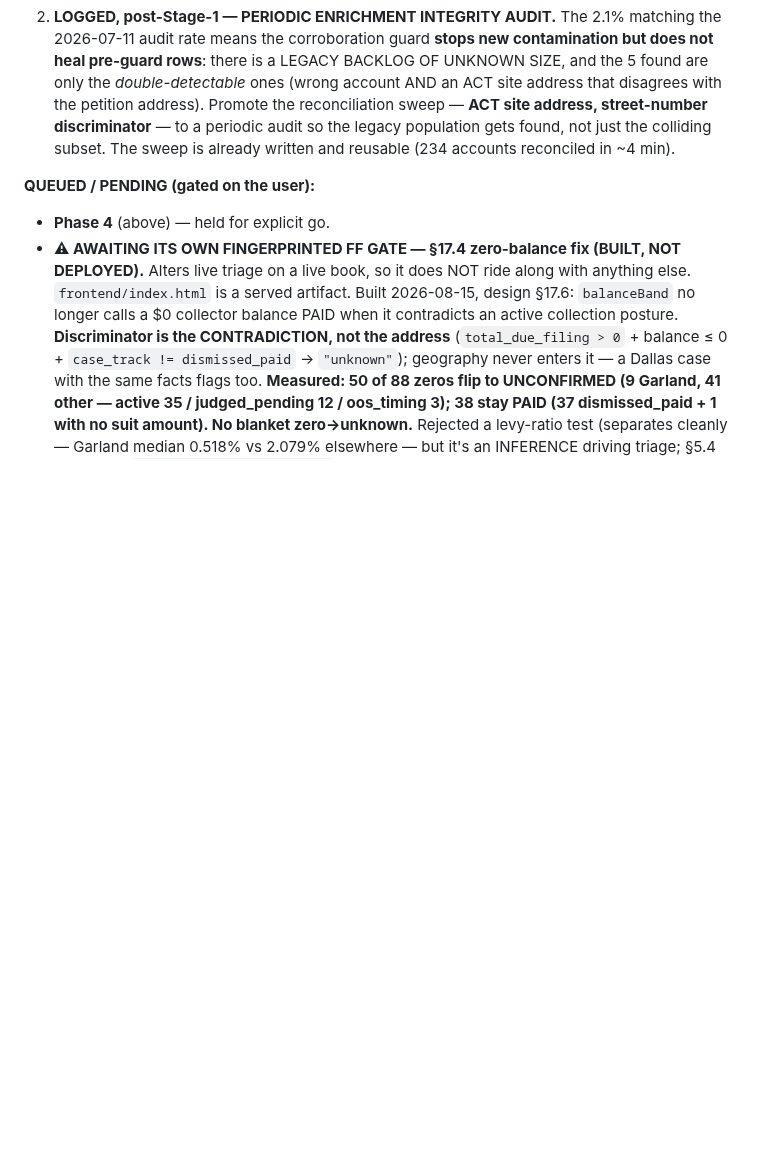
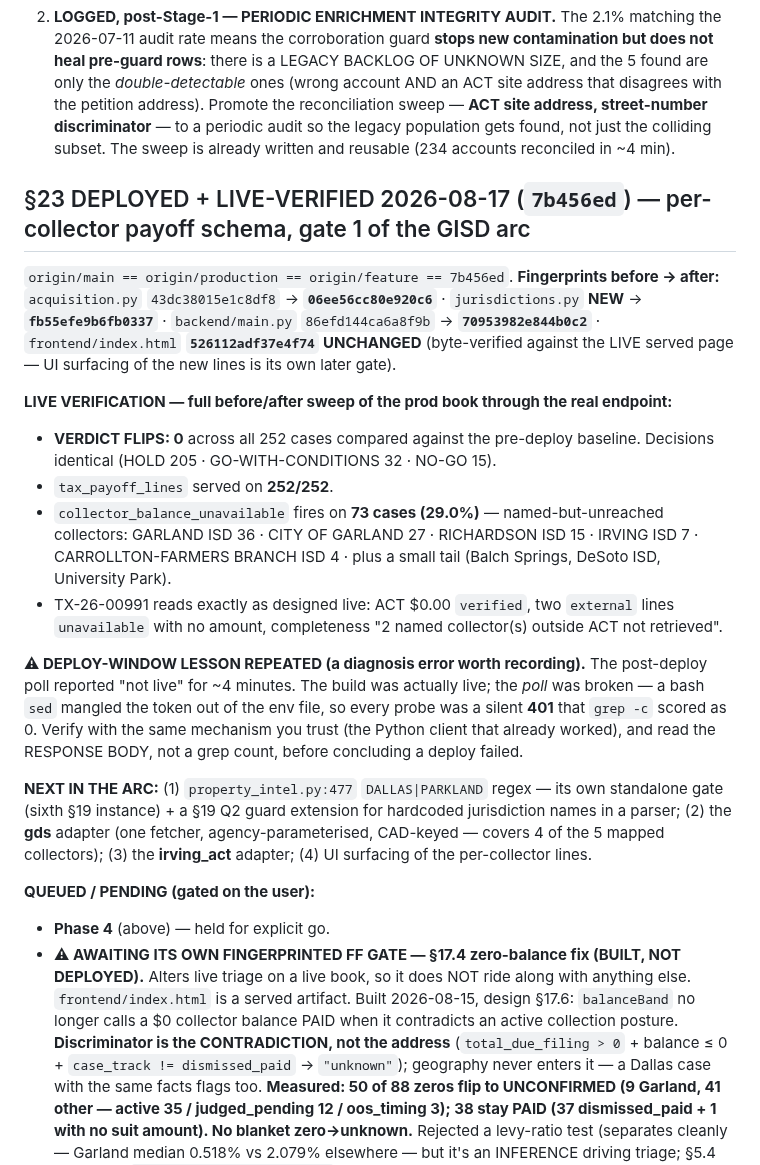
Before and after one commit to Homematchx/pcpeak-platform, a Markdown page: CLAUDE.md, the part around the change. GitHub-like rendering; blank space fills up the shorter version.

Commit message:
Record the §23 deploy + live verification (7b456ed)
Gate 1 of the GISD arc. Fingerprints before -> after: acquisition.py
43dc38015e1c8df8 -> 06ee56cc80e920c6, jurisdictions.py NEW -> fb55efe9b6fb0337,
backend/main.py 86efd144ca6a8f9b -> 70953982e844b0c2, frontend/index.html
unchanged at 526112adf37e4f74 and byte-verified against the live served page.

Full before/after sweep through the real endpoint: 0 verdict flips across all
252 cases, tax_payoff_lines served on 252/252, collector_balance_unavailable
fires on 73 (29.0%) -- Garland ISD 36, City of Garland 27, Richardson ISD 15,
Irving ISD 7, Carrollton-Farmers Branch ISD 4, plus a small tail.

Deploy-window lesson repeated and worth recording: the post-deploy poll reported
"not live" for about four minutes, but the build was live and the poll was
broken -- a bash sed mangled the token so every probe was a silent 401 that
grep -c scored as 0. Verify with the mechanism you already trust and read the
response body, not a grep count, before concluding a deploy failed.

Co-Authored-By: Claude Opus 5 <noreply@anthropic.com>

```diff
--- a/CLAUDE.md
+++ b/CLAUDE.md
@@ -177,6 +177,35 @@ are only its first five applications. Position invariance is what catches the si
    reconciliation sweep — **ACT site address, street-number discriminator** — to a periodic audit so
    the legacy population gets found, not just the colliding subset. The sweep is already written and
    reusable (234 accounts reconciled in ~4 min).
+
+## §23 DEPLOYED + LIVE-VERIFIED 2026-08-17 (`7b456ed`) — per-collector payoff schema, gate 1 of the GISD arc
+
+`origin/main == origin/production == origin/feature == 7b456ed`. **Fingerprints before → after:**
+`acquisition.py` `43dc38015e1c8df8` → **`06ee56cc80e920c6`** · `jurisdictions.py` **NEW** →
+**`fb55efe9b6fb0337`** · `backend/main.py` `86efd144ca6a8f9b` → **`70953982e844b0c2`** ·
+`frontend/index.html` **`526112adf37e4f74` UNCHANGED** (byte-verified against the LIVE served page —
+UI surfacing of the new lines is its own later gate).
+
+**LIVE VERIFICATION — full before/after sweep of the prod book through the real endpoint:**
+- **VERDICT FLIPS: 0** across all 252 cases compared against the pre-deploy baseline. Decisions
+  identical (HOLD 205 · GO-WITH-CONDITIONS 32 · NO-GO 15).
+- `tax_payoff_lines` served on **252/252**.
+- `collector_balance_unavailable` fires on **73 cases (29.0%)** — named-but-unreached collectors:
+  GARLAND ISD 36 · CITY OF GARLAND 27 · RICHARDSON ISD 15 · IRVING ISD 7 · CARROLLTON-FARMERS BRANCH
+  ISD 4 · plus a small tail (Balch Springs, DeSoto ISD, University Park).
+- TX-26-00991 reads exactly as designed live: ACT $0.00 `verified`, two `external` lines
+  `unavailable` with no amount, completeness "2 named collector(s) outside ACT not retrieved".
+
+**⚠ DEPLOY-WINDOW LESSON REPEATED (a diagnosis error worth recording).** The post-deploy poll reported
+"not live" for ~4 minutes. The build was actually live; the *poll* was broken — a bash `sed` mangled
+the token out of the env file, so every probe was a silent **401** that `grep -c` scored as 0. Verify
+with the same mechanism you trust (the Python client that already worked), and read the RESPONSE BODY,
+not a grep count, before concluding a deploy failed.
+
+**NEXT IN THE ARC:** (1) `property_intel.py:477` `DALLAS|PARKLAND` regex — its own standalone gate
+(sixth §19 instance) + a §19 Q2 guard extension for hardcoded jurisdiction names in a parser;
+(2) the **gds** adapter (one fetcher, agency-parameterised, CAD-keyed — covers 4 of the 5 mapped
+collectors); (3) the **irving_act** adapter; (4) UI surfacing of the per-collector lines.
 
 **QUEUED / PENDING (gated on the user):**
 - **Phase 4** (above) — held for explicit go.
```
